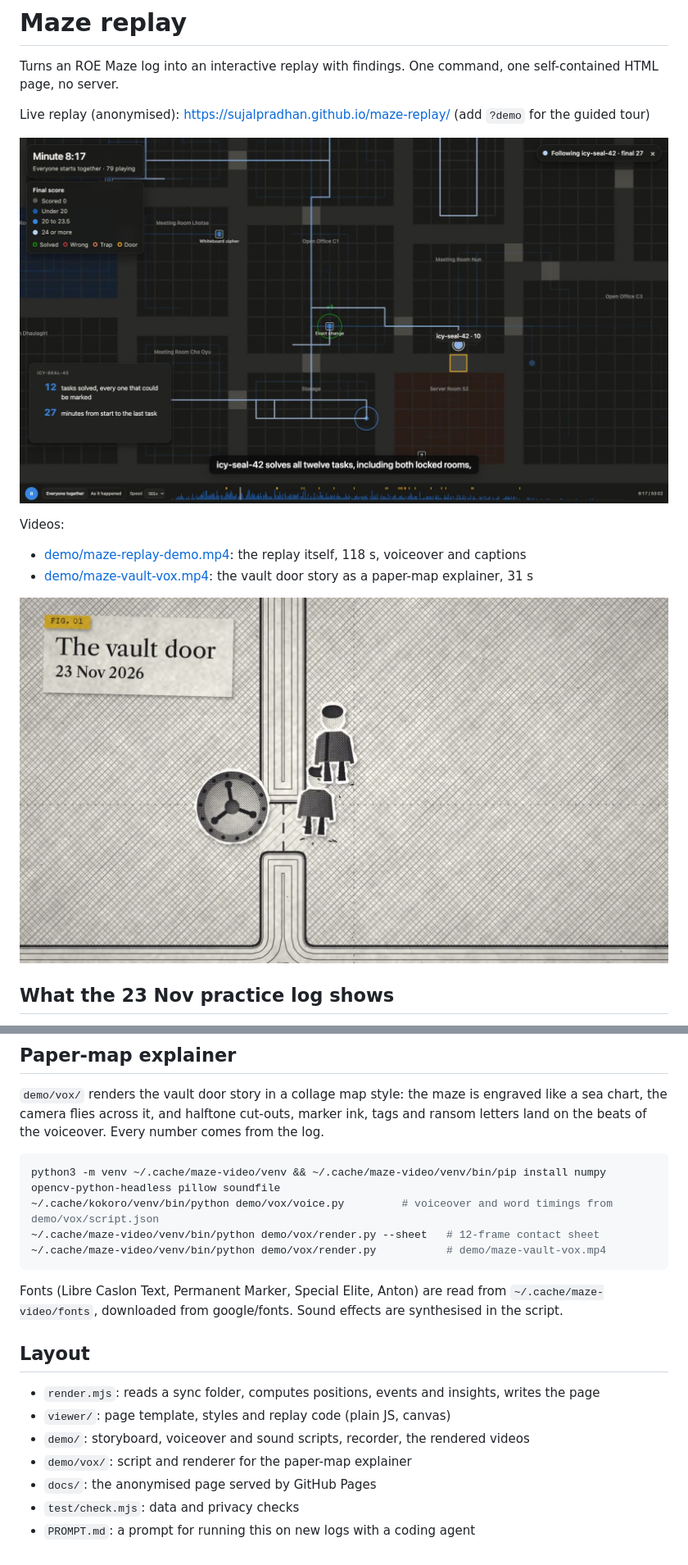
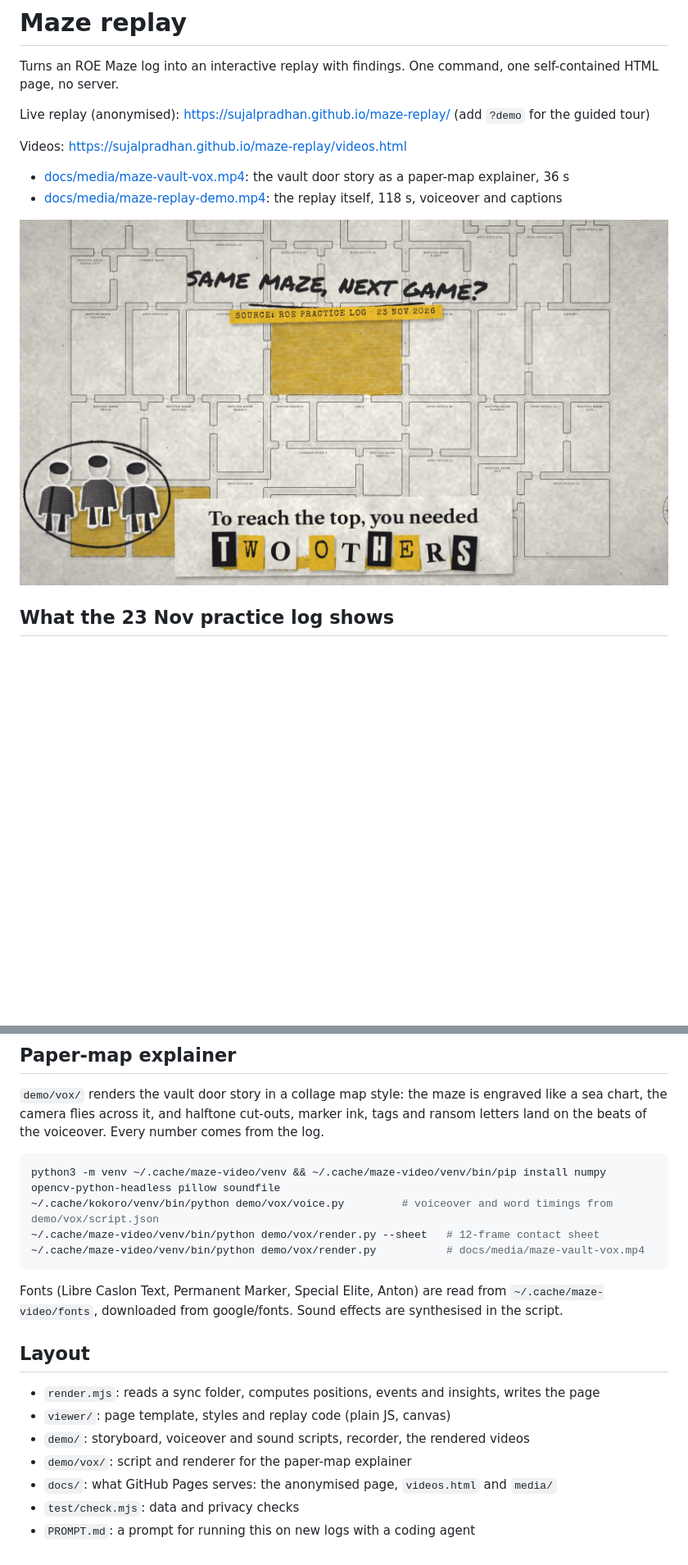
Before and after one commit to SujalPradhan/maze-replay, a Markdown page: README.md, 2 parts joined by grey strips. Shown at 82% size. Drawn GitHub-style; pictures changed too: demo/maze-vault-vox.jpg (deleted), docs/media/maze-vault-vox.jpg (added); blank space fills up the shorter version.

````diff
--- a/README.md
+++ b/README.md
@@ -4,14 +4,12 @@ Turns an ROE Maze log into an interactive replay with findings. One command, one
 
 Live replay (anonymised): https://sujalpradhan.github.io/maze-replay/ (add `?demo` for the guided tour)
 
-![Demo frame](demo/maze-replay-demo.jpg)
+Videos: https://sujalpradhan.github.io/maze-replay/videos.html
 
-Videos:
+- [docs/media/maze-vault-vox.mp4](docs/media/maze-vault-vox.mp4): the vault door story as a paper-map explainer, 36 s
+- [docs/media/maze-replay-demo.mp4](docs/media/maze-replay-demo.mp4): the replay itself, 118 s, voiceover and captions
 
-- [demo/maze-replay-demo.mp4](demo/maze-replay-demo.mp4): the replay itself, 118 s, voiceover and captions
-- [demo/maze-vault-vox.mp4](demo/maze-vault-vox.mp4): the vault door story as a paper-map explainer, 31 s
-
-![Vault explainer frame](demo/maze-vault-vox.jpg)
+![Vault explainer frame](docs/media/maze-vault-vox.jpg)
 
 ## What the 23 Nov practice log shows
 
@@ -79,7 +77,7 @@ npm run demo             # record with Playwright, mix with ffmpeg
 python3 -m venv ~/.cache/maze-video/venv && ~/.cache/maze-video/venv/bin/pip install numpy opencv-python-headless pillow soundfile
 ~/.cache/kokoro/venv/bin/python demo/vox/voice.py         # voiceover and word timings from demo/vox/script.json
 ~/.cache/maze-video/venv/bin/python demo/vox/render.py --sheet   # 12-frame contact sheet
-~/.cache/maze-video/venv/bin/python demo/vox/render.py           # demo/maze-vault-vox.mp4
+~/.cache/maze-video/venv/bin/python demo/vox/render.py           # docs/media/maze-vault-vox.mp4
 ```
 
 Fonts (Libre Caslon Text, Permanent Marker, Special Elite, Anton) are read from `~/.cache/maze-video/fonts`, downloaded from google/fonts. Sound effects are synthesised in the script.
@@ -90,6 +88,6 @@ Fonts (Libre Caslon Text, Permanent Marker, Special Elite, Anton) are read from
 - `viewer/`: page template, styles and replay code (plain JS, canvas)
 - `demo/`: storyboard, voiceover and sound scripts, recorder, the rendered videos
 - `demo/vox/`: script and renderer for the paper-map explainer
-- `docs/`: the anonymised page served by GitHub Pages
+- `docs/`: what GitHub Pages serves: the anonymised page, `videos.html` and `media/`
 - `test/check.mjs`: data and privacy checks
 - `PROMPT.md`: a prompt for running this on new logs with a coding agent
````
Also changed, not shown: docs/media/maze-replay-demo.jpg (renamed from demo/maze-replay-demo.jpg), 9 other files.
